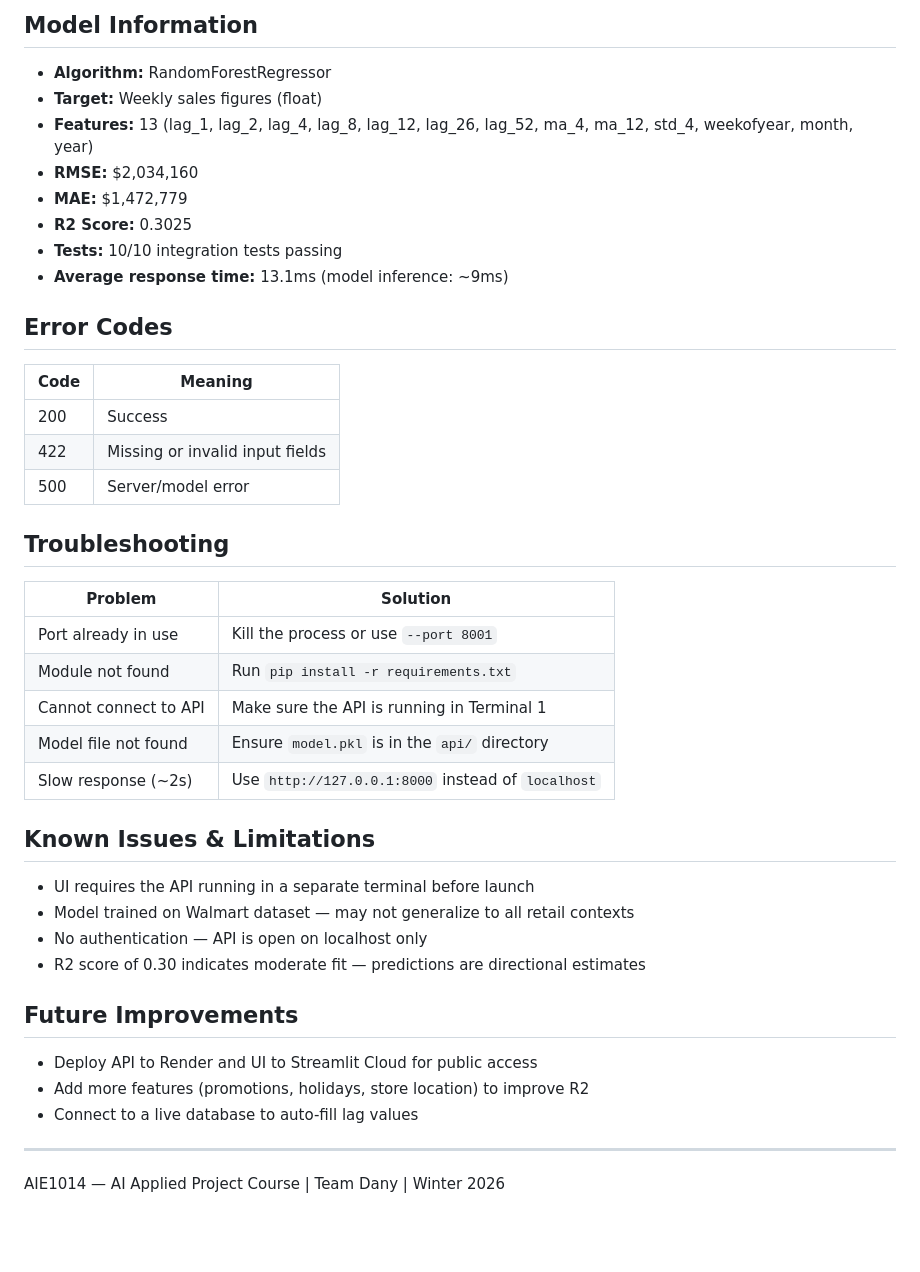
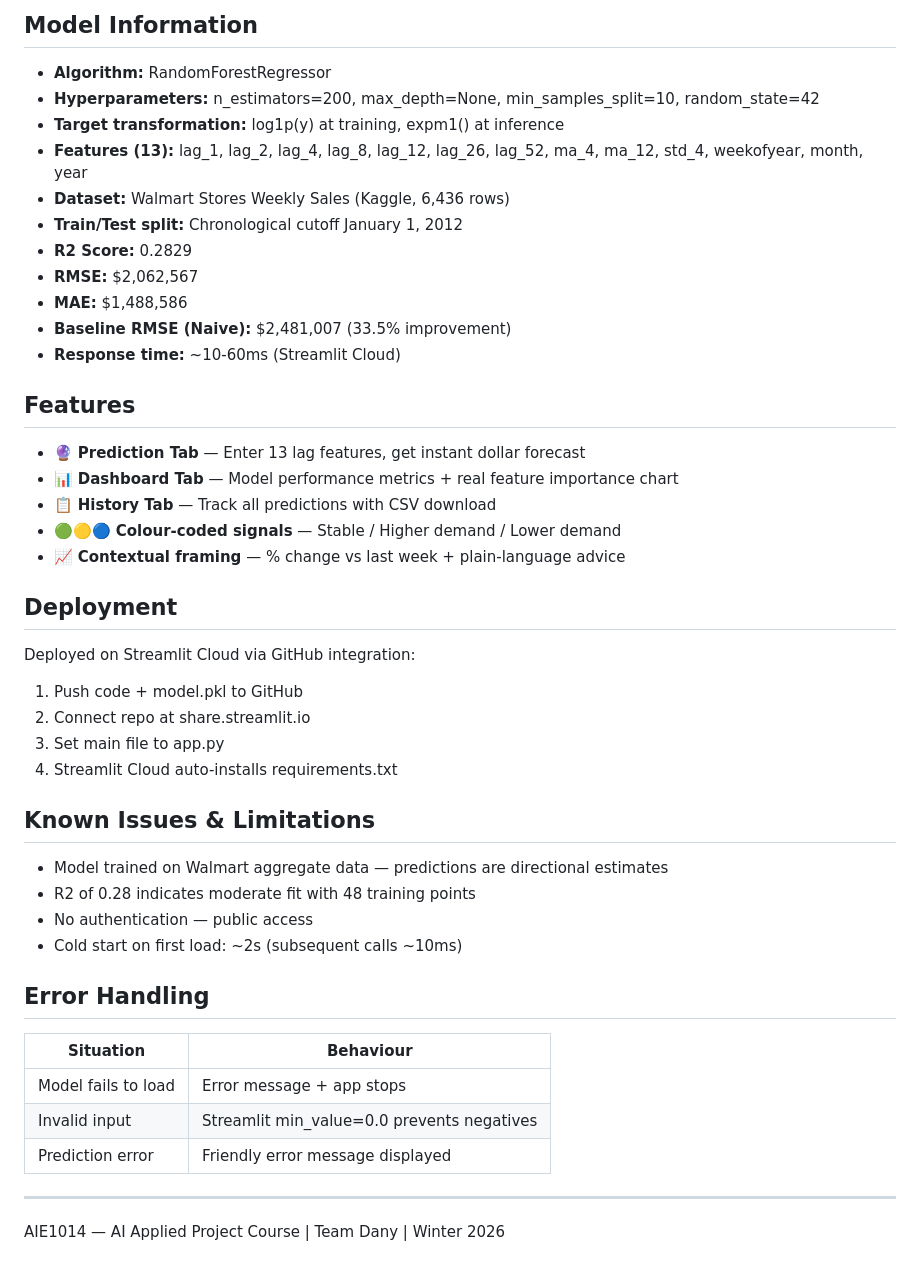
Before and after one commit to Dany281022/Milestone05_TeamDany, a Markdown page: README.md, the part around one of its changes. GitHub-like rendering; blank space fills up the shorter version.

```diff
--- a/README.md
+++ b/README.md
@@ -122,40 +80,43 @@ POST /predict
 
 ## Model Information
 - **Algorithm:** RandomForestRegressor
-- **Target:** Weekly sales figures (float)
-- **Features:** 13 (lag_1, lag_2, lag_4, lag_8, lag_12, lag_26, lag_52, ma_4, ma_12, std_4, weekofyear, month, year)
-- **RMSE:** $2,034,160
-- **MAE:** $1,472,779
-- **R2 Score:** 0.3025
-- **Tests:** 10/10 integration tests passing
-- **Average response time:** 13.1ms (model inference: ~9ms)
+- **Hyperparameters:** n_estimators=200, max_depth=None, min_samples_split=10, random_state=42
+- **Target transformation:** log1p(y) at training, expm1() at inference
+- **Features (13):** lag_1, lag_2, lag_4, lag_8, lag_12, lag_26, lag_52, ma_4, ma_12, std_4, weekofyear, month, year
+- **Dataset:** Walmart Stores Weekly Sales (Kaggle, 6,436 rows)
+- **Train/Test split:** Chronological cutoff January 1, 2012
+- **R2 Score:** 0.2829
+- **RMSE:** \$2,062,567
+- **MAE:** \$1,488,586
+- **Baseline RMSE (Naive):** \$2,481,007 (33.5% improvement)
+- **Response time:** ~10-60ms (Streamlit Cloud)
 
-## Error Codes
-| Code | Meaning |
-|------|---------|
-| 200  | Success |
-| 422  | Missing or invalid input fields |
-| 500  | Server/model error |
+## Features
+- 🔮 **Prediction Tab** — Enter 13 lag features, get instant dollar forecast
+- 📊 **Dashboard Tab** — Model performance metrics + real feature importance chart
+- 📋 **History Tab** — Track all predictions with CSV download
+- 🟢🟡🔵 **Colour-coded signals** — Stable / Higher demand / Lower demand
+- 📈 **Contextual framing** — % change vs last week + plain-language advice
 
-## Troubleshooting
-| Problem | Solution |
-|---------|----------|
-| Port already in use | Kill the process or use `--port 8001` |
-| Module not found | Run `pip install -r requirements.txt` |
-| Cannot connect to API | Make sure the API is running in Terminal 1 |
-| Model file not found | Ensure `model.pkl` is in the `api/` directory |
-| Slow response (~2s) | Use `http://127.0.0.1:8000` instead of `localhost` |
+## Deployment
+Deployed on Streamlit Cloud via GitHub integration:
+1. Push code + model.pkl to GitHub
+2. Connect repo at share.streamlit.io
+3. Set main file to app.py
+4. Streamlit Cloud auto-installs requirements.txt
 
 ## Known Issues & Limitations
-- UI requires the API running in a separate terminal before launch
-- Model trained on Walmart dataset — may not generalize to all retail contexts
-- No authentication — API is open on localhost only
-- R2 score of 0.30 indicates moderate fit — predictions are directional estimates
+- Model trained on Walmart aggregate data — predictions are directional estimates
+- R2 of 0.28 indicates moderate fit with 48 training points
+- No authentication — public access
+- Cold start on first load: ~2s (subsequent calls ~10ms)
 
-## Future Improvements
-- Deploy API to Render and UI to Streamlit Cloud for public access
-- Add more features (promotions, holidays, store location) to improve R2
-- Connect to a live database to auto-fill lag values
+## Error Handling
+| Situation | Behaviour |
+|-----------|-----------|
+| Model fails to load | Error message + app stops |
+| Invalid input | Streamlit min_value=0.0 prevents negatives |
+| Prediction error | Friendly error message displayed |
 
 ---
 AIE1014 — AI Applied Project Course | Team Dany | Winter 2026
```
Also changed, not shown: other parts of README.md (+39 -81 lines).
